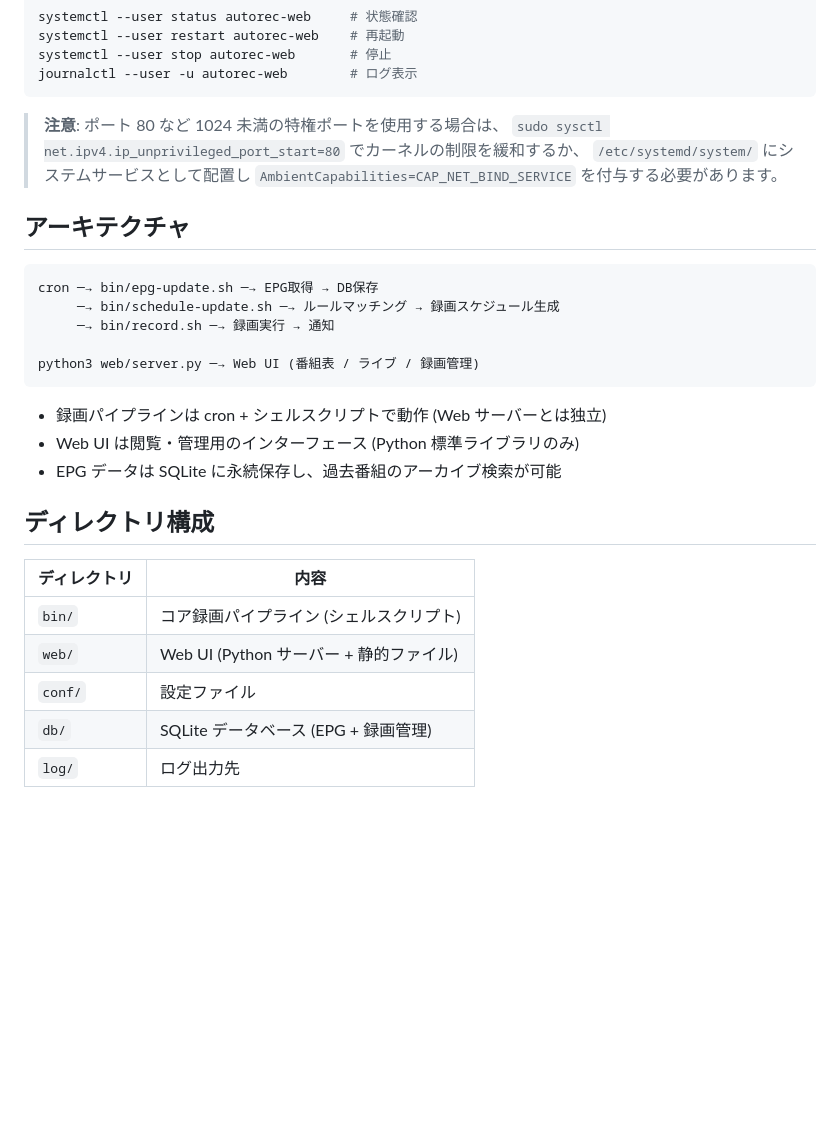
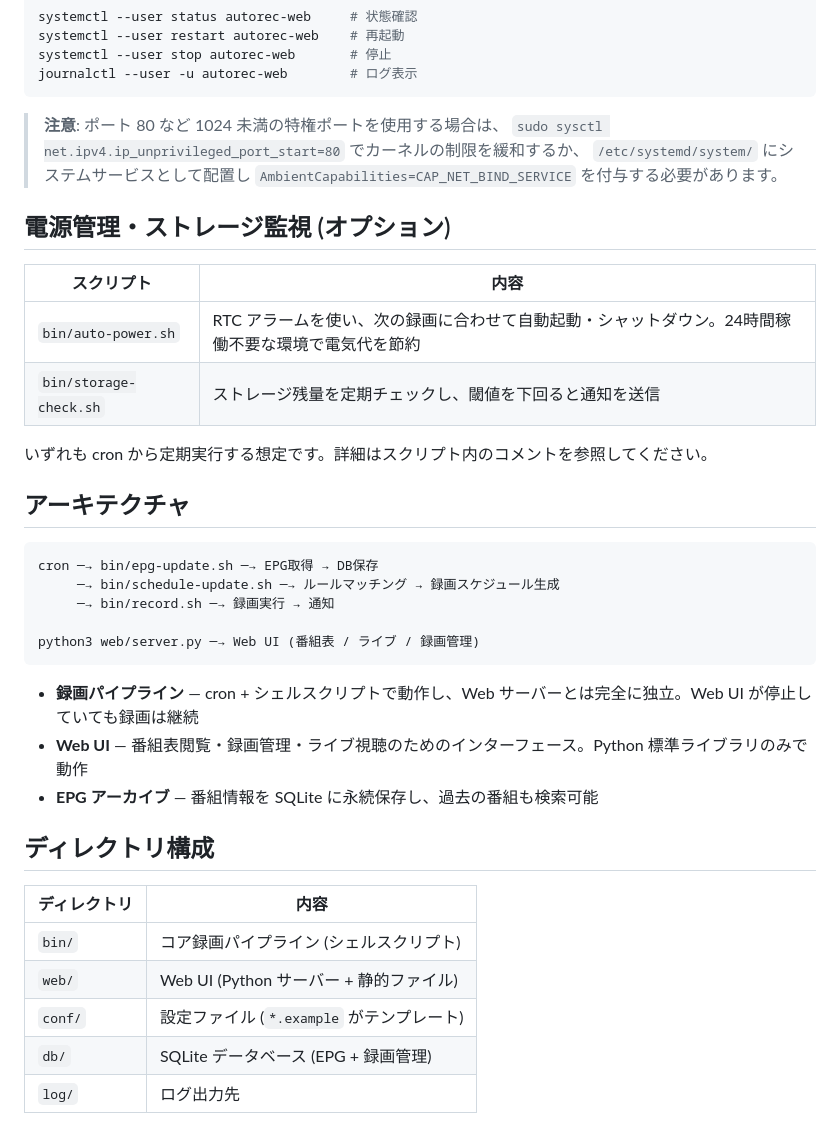
Before and after one commit to lifeaether/autorec3, a Markdown page: README.md, the part around one of its changes. GitHub-like rendering; blank space fills up the shorter version.

````diff
--- a/README.md
+++ b/README.md
@@ -99,6 +159,15 @@ journalctl --user -u autorec-web        # ログ表示
 > `sudo sysctl net.ipv4.ip_unprivileged_port_start=80` でカーネルの制限を緩和するか、
 > `/etc/systemd/system/` にシステムサービスとして配置し `AmbientCapabilities=CAP_NET_BIND_SERVICE` を付与する必要があります。
 
+## 電源管理・ストレージ監視 (オプション)
+
+| スクリプト | 内容 |
+|---|---|
+| `bin/auto-power.sh` | RTC アラームを使い、次の録画に合わせて自動起動・シャットダウン。24時間稼働不要な環境で電気代を節約 |
+| `bin/storage-check.sh` | ストレージ残量を定期チェックし、閾値を下回ると通知を送信 |
+
+いずれも cron から定期実行する想定です。詳細はスクリプト内のコメントを参照してください。
+
 ## アーキテクチャ
 
 ```
@@ -109,9 +178,9 @@ cron ─→ bin/epg-update.sh ─→ EPG取得 → DB保存
 python3 web/server.py ─→ Web UI (番組表 / ライブ / 録画管理)
 ```
 
-- 録画パイプラインは cron + シェルスクリプトで動作 (Web サーバーとは独立)
-- Web UI は閲覧・管理用のインターフェース (Python 標準ライブラリのみ)
-- EPG データは SQLite に永続保存し、過去番組のアーカイブ検索が可能
+- **録画パイプライン** — cron + シェルスクリプトで動作し、Web サーバーとは完全に独立。Web UI が停止していても録画は継続
+- **Web UI** — 番組表閲覧・録画管理・ライブ視聴のためのインターフェース。Python 標準ライブラリのみで動作
+- **EPG アーカイブ** — 番組情報を SQLite に永続保存し、過去の番組も検索可能
 
 ## ディレクトリ構成
 
@@ -119,7 +188,7 @@ python3 web/server.py ─→ Web UI (番組表 / ライブ / 録画管理)
 |---|---|
 | `bin/` | コア録画パイプライン (シェルスクリプト) |
 | `web/` | Web UI (Python サーバー + 静的ファイル) |
-| `conf/` | 設定ファイル |
+| `conf/` | 設定ファイル (`*.example` がテンプレート) |
 | `db/` | SQLite データベース (EPG + 録画管理) |
 | `log/` | ログ出力先 |
 
````
Also changed, not shown: other parts of README.md (+85 -25 lines).
